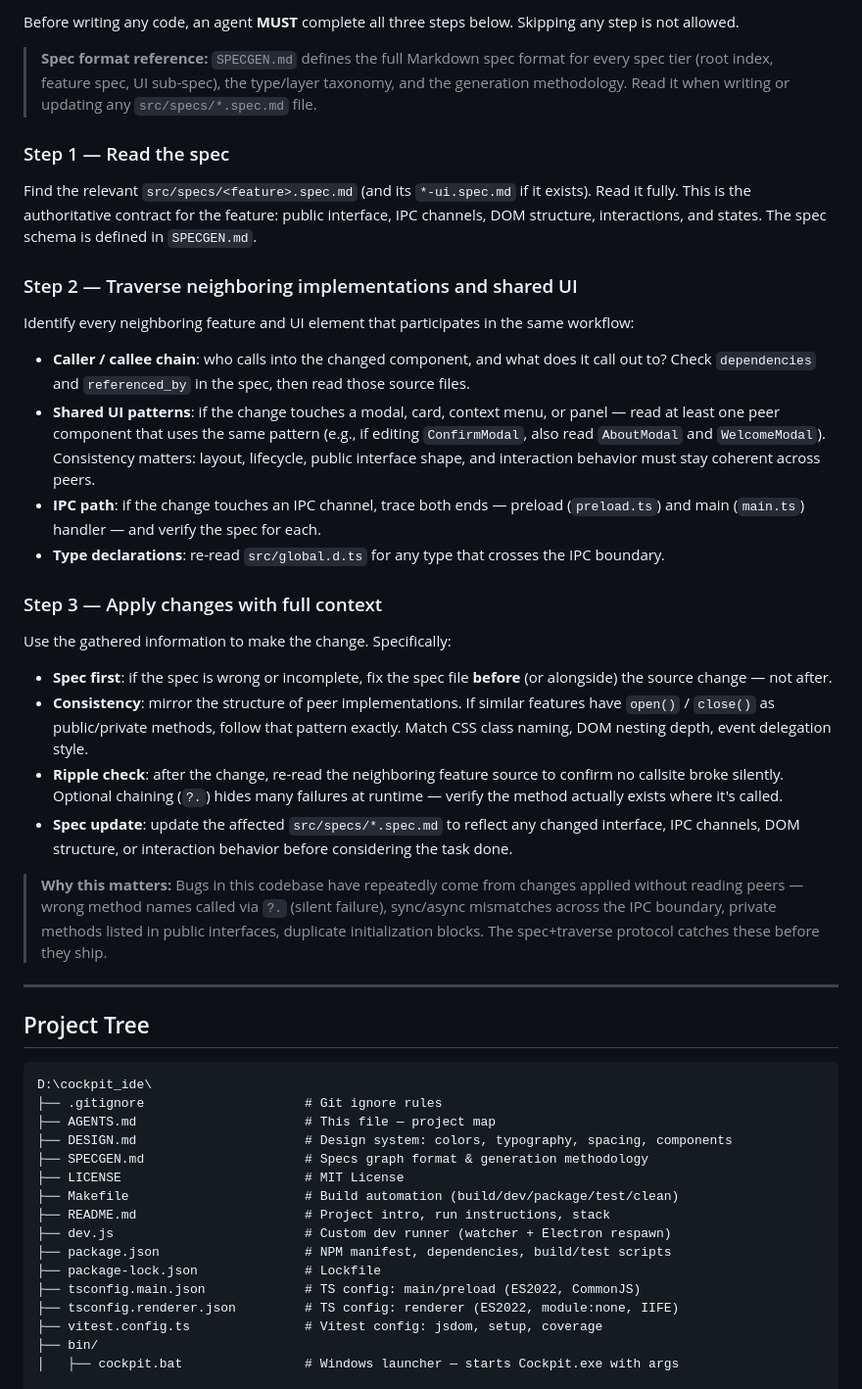
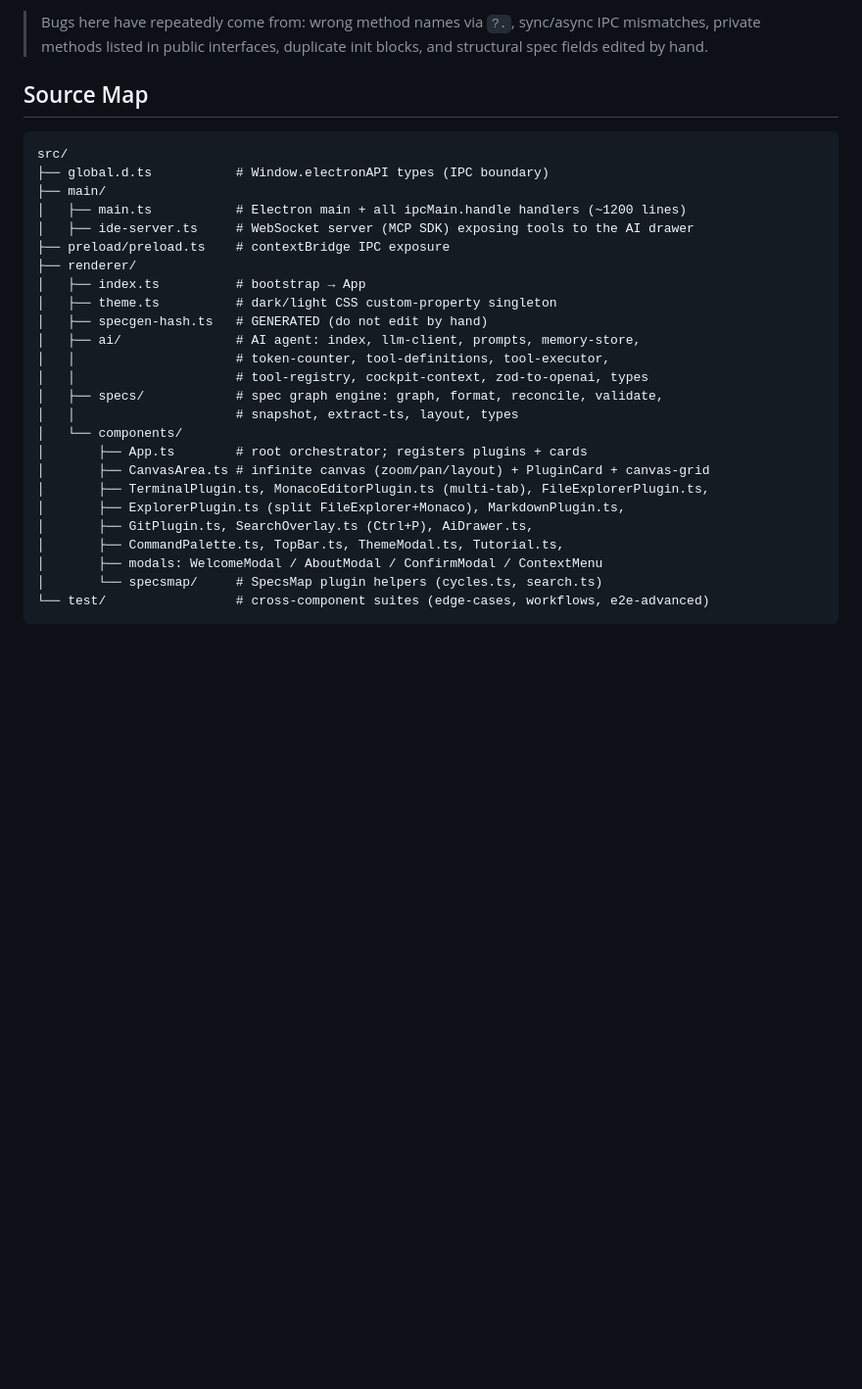
Before and after one commit to mrkprdo/cockpit-ide, a Markdown page: AGENTS.md, the part around one of its changes. Shown at 98% size. Drawn GitHub-style; blank space fills up the shorter version.

````diff
--- a/AGENTS.md
+++ b/AGENTS.md
@@ -24,51 +46,33 @@ Cockpit IDE v0.0.1 — spatial/floating-panel IDE built in Electron. Monaco edit
 
-Before writing any code, an agent **MUST** complete all three steps below. Skipping any step is not allowed.
+> Bugs here have repeatedly come from: wrong method names via `?.`, sync/async IPC mismatches, private methods listed in public interfaces, duplicate init blocks, and structural spec fields edited by hand.
 
-> **Spec format reference:** `SPECGEN.md` defines the full Markdown spec format for every spec tier (root index, feature spec, UI sub-spec), the type/layer taxonomy, and the generation methodology. Read it when writing or updating any `src/specs/*.spec.md` file.
-
-### Step 1 — Read the spec
-
-Find the relevant `src/specs/<feature>.spec.md` (and its `*-ui.spec.md` if it exists). Read it fully. This is the authoritative contract for the feature: public interface, IPC channels, DOM structure, interactions, and states. The spec schema is defined in `SPECGEN.md`.
-
-### Step 2 — Traverse neighboring implementations and shared UI
-
-Identify every neighboring feature and UI element that participates in the same workflow:
-
-- **Caller / callee chain**: who calls into the changed component, and what does it call out to? Check `dependencies` and `referenced_by` in the spec, then read those source files.
-- **Shared UI patterns**: if the change touches a modal, card, context menu, or panel — read at least one peer component that uses the same pattern (e.g., if editing `ConfirmModal`, also read `AboutModal` and `WelcomeModal`). Consistency matters: layout, lifecycle, public interface shape, and interaction behavior must stay coherent across peers.
-- **IPC path**: if the change touches an IPC channel, trace both ends — preload (`preload.ts`) and main (`main.ts`) handler — and verify the spec for each.
-- **Type declarations**: re-read `src/global.d.ts` for any type that crosses the IPC boundary.
-
-### Step 3 — Apply changes with full context
-
-Use the gathered information to make the change. Specifically:
-
-- **Spec first**: if the spec is wrong or incomplete, fix the spec file **before** (or alongside) the source change — not after.
-- **Consistency**: mirror the structure of peer implementations. If similar features have `open()` / `close()` as public/private methods, follow that pattern exactly. Match CSS class naming, DOM nesting depth, event delegation style.
-- **Ripple check**: after the change, re-read the neighboring feature source to confirm no callsite broke silently. Optional chaining (`?.`) hides many failures at runtime — verify the method actually exists where it's called.
-- **Spec update**: update the affected `src/specs/*.spec.md` to reflect any changed interface, IPC channels, DOM structure, or interaction behavior before considering the task done.
-
-> **Why this matters:** Bugs in this codebase have repeatedly come from changes applied without reading peers — wrong method names called via `?.` (silent failure), sync/async mismatches across the IPC boundary, private methods listed in public interfaces, duplicate initialization blocks. The spec+traverse protocol catches these before they ship.
-
----
-
-## Project Tree
+## Source Map
 
 ```
-D:\cockpit_ide\
-├── .gitignore                     # Git ignore rules
-├── AGENTS.md                      # This file — project map
-├── DESIGN.md                      # Design system: colors, typography, spacing, components
-├── SPECGEN.md                     # Specs graph format & generation methodology
-├── LICENSE                        # MIT License
-├── Makefile                       # Build automation (build/dev/package/test/clean)
-├── README.md                      # Project intro, run instructions, stack
-├── dev.js                         # Custom dev runner (watcher + Electron respawn)
-├── package.json                   # NPM manifest, dependencies, build/test scripts
-├── package-lock.json              # Lockfile
-├── tsconfig.main.json             # TS config: main/preload (ES2022, CommonJS)
-├── tsconfig.renderer.json         # TS config: renderer (ES2022, module:none, IIFE)
-├── vitest.config.ts               # Vitest config: jsdom, setup, coverage
-├── bin/
-│   ├── cockpit.bat                # Windows launcher — starts Cockpit.exe with args
+src/
+├── global.d.ts           # Window.electronAPI types (IPC boundary)
+├── main/
+│   ├── main.ts           # Electron main + all ipcMain.handle handlers (~1200 lines)
+│   ├── ide-server.ts     # WebSocket server (MCP SDK) exposing tools to the AI drawer
+├── preload/preload.ts    # contextBridge IPC exposure
+├── renderer/
+│   ├── index.ts          # bootstrap → App
+│   ├── theme.ts          # dark/light CSS custom-property singleton
+│   ├── specgen-hash.ts   # GENERATED (do not edit by hand)
+│   ├── ai/               # AI agent: index, llm-client, prompts, memory-store,
+│   │                     # token-counter, tool-definitions, tool-executor,
+│   │                     # tool-registry, cockpit-context, zod-to-openai, types
+│   ├── specs/            # spec graph engine: graph, format, reconcile, validate,
+│   │                     # snapshot, extract-ts, layout, types
+│   └── components/
+│       ├── App.ts        # root orchestrator; registers plugins + cards
+│       ├── CanvasArea.ts # infinite canvas (zoom/pan/layout) + PluginCard + canvas-grid
+│       ├── TerminalPlugin.ts, MonacoEditorPlugin.ts (multi-tab), FileExplorerPlugin.ts,
+│       ├── ExplorerPlugin.ts (split FileExplorer+Monaco), MarkdownPlugin.ts,
+│       ├── GitPlugin.ts, SearchOverlay.ts (Ctrl+P), AiDrawer.ts,
+│       ├── CommandPalette.ts, TopBar.ts, ThemeModal.ts, Tutorial.ts,
+│       ├── modals: WelcomeModal / AboutModal / ConfirmModal / ContextMenu
+│       └── specsmap/     # SpecsMap plugin helpers (cycles.ts, search.ts)
+└── test/                 # cross-component suites (edge-cases, workflows, e2e-advanced)
+```
 
````
Also changed, not shown: other parts of AGENTS.md (+45 -106 lines).
